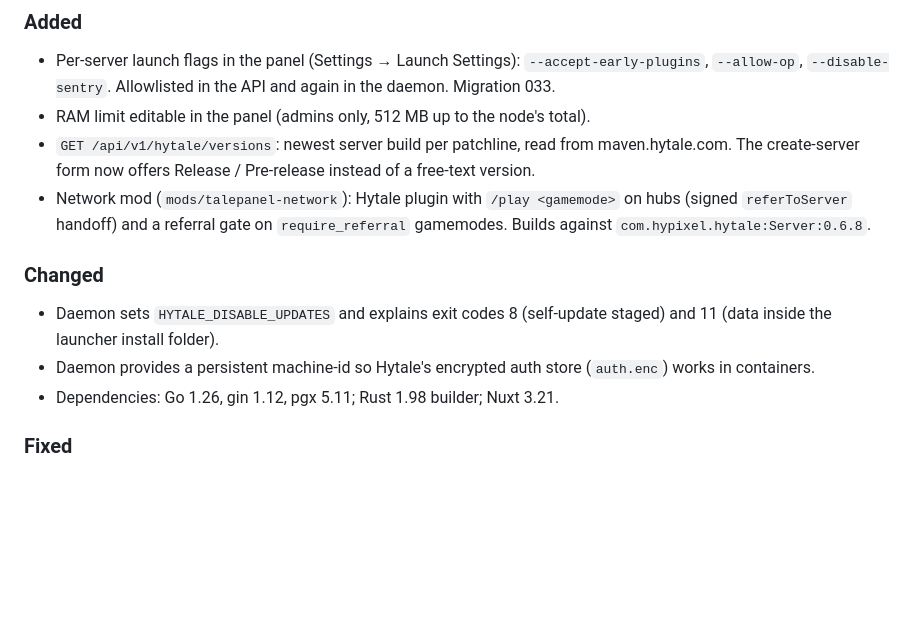
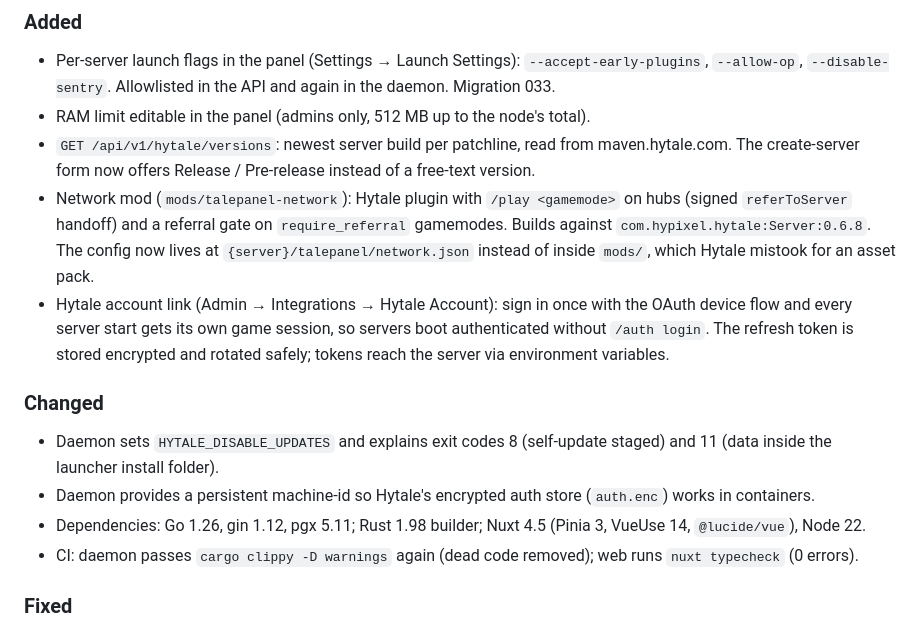
Before and after one commit to BitaceS/talepanel, a Markdown page: CHANGELOG.md, the part around the change. Drawn GitHub-style; blank space fills up the shorter version.

Commit message:
changelog: Hytale account link, Nuxt 4, CI fixes

```diff
--- a/CHANGELOG.md
+++ b/CHANGELOG.md
@@ -10,12 +10,14 @@ Hytale 0.6 (Update 6) compatibility, verified against HytaleServer 0.6.8.
 - Per-server launch flags in the panel (Settings → Launch Settings): `--accept-early-plugins`, `--allow-op`, `--disable-sentry`. Allowlisted in the API and again in the daemon. Migration 033.
 - RAM limit editable in the panel (admins only, 512 MB up to the node's total).
 - `GET /api/v1/hytale/versions`: newest server build per patchline, read from maven.hytale.com. The create-server form now offers Release / Pre-release instead of a free-text version.
-- Network mod (`mods/talepanel-network`): Hytale plugin with `/play <gamemode>` on hubs (signed `referToServer` handoff) and a referral gate on `require_referral` gamemodes. Builds against `com.hypixel.hytale:Server:0.6.8`.
+- Network mod (`mods/talepanel-network`): Hytale plugin with `/play <gamemode>` on hubs (signed `referToServer` handoff) and a referral gate on `require_referral` gamemodes. Builds against `com.hypixel.hytale:Server:0.6.8`. The config now lives at `{server}/talepanel/network.json` instead of inside `mods/`, which Hytale mistook for an asset pack.
+- Hytale account link (Admin → Integrations → Hytale Account): sign in once with the OAuth device flow and every server start gets its own game session, so servers boot authenticated without `/auth login`. The refresh token is stored encrypted and rotated safely; tokens reach the server via environment variables.
 
 ### Changed
 - Daemon sets `HYTALE_DISABLE_UPDATES` and explains exit codes 8 (self-update staged) and 11 (data inside the launcher install folder).
 - Daemon provides a persistent machine-id so Hytale's encrypted auth store (`auth.enc`) works in containers.
-- Dependencies: Go 1.26, gin 1.12, pgx 5.11; Rust 1.98 builder; Nuxt 3.21.
+- Dependencies: Go 1.26, gin 1.12, pgx 5.11; Rust 1.98 builder; Nuxt 4.5 (Pinia 3, VueUse 14, `@lucide/vue`), Node 22.
+- CI: daemon passes `cargo clippy -D warnings` again (dead code removed); web runs `nuxt typecheck` (0 errors).
 
 ### Fixed
 - Whitelist toggle now sends `whitelist add/remove` (Hytale 0.6 moved the whitelist to the `hytale.server.join` permission).
```
